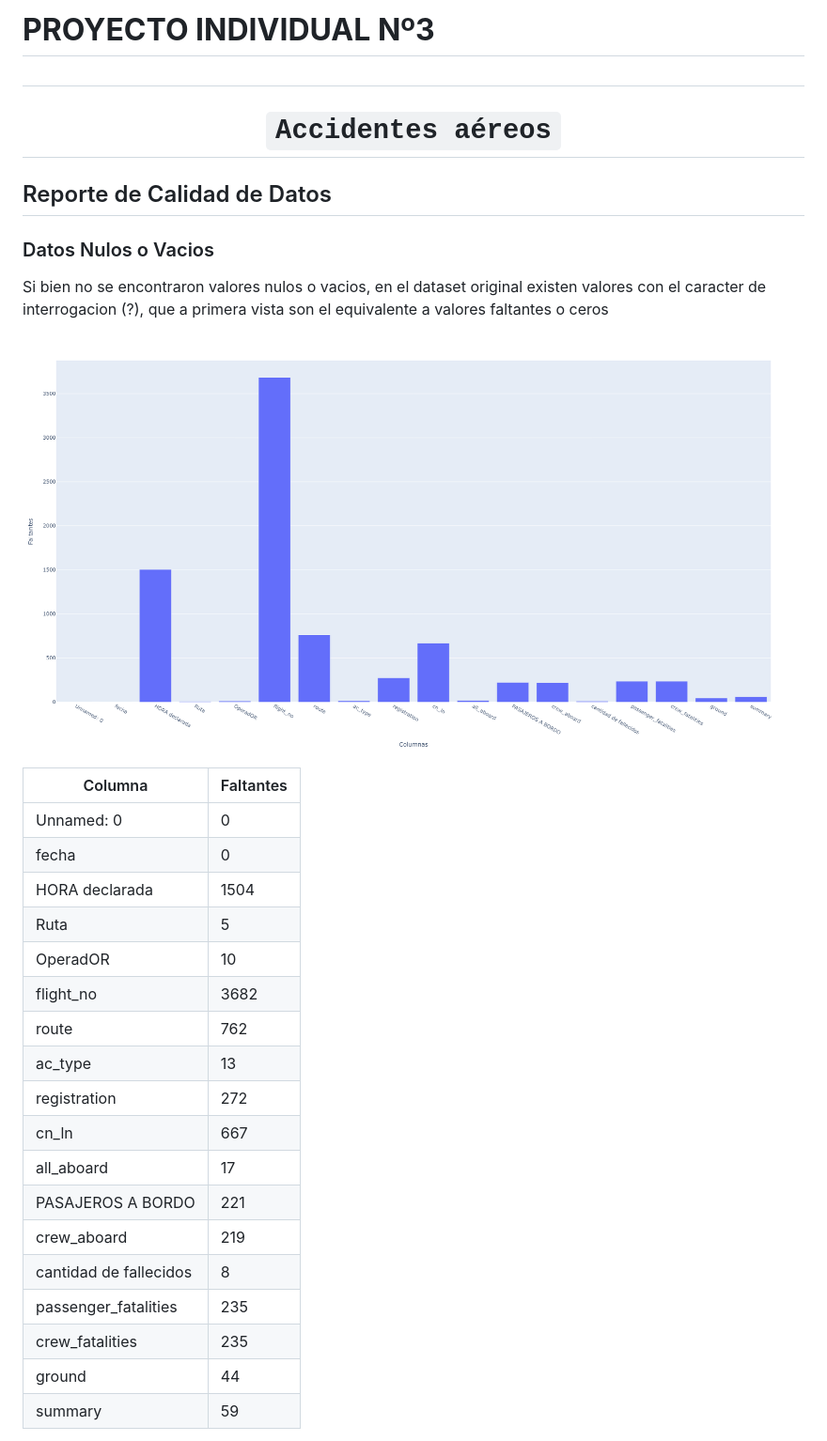
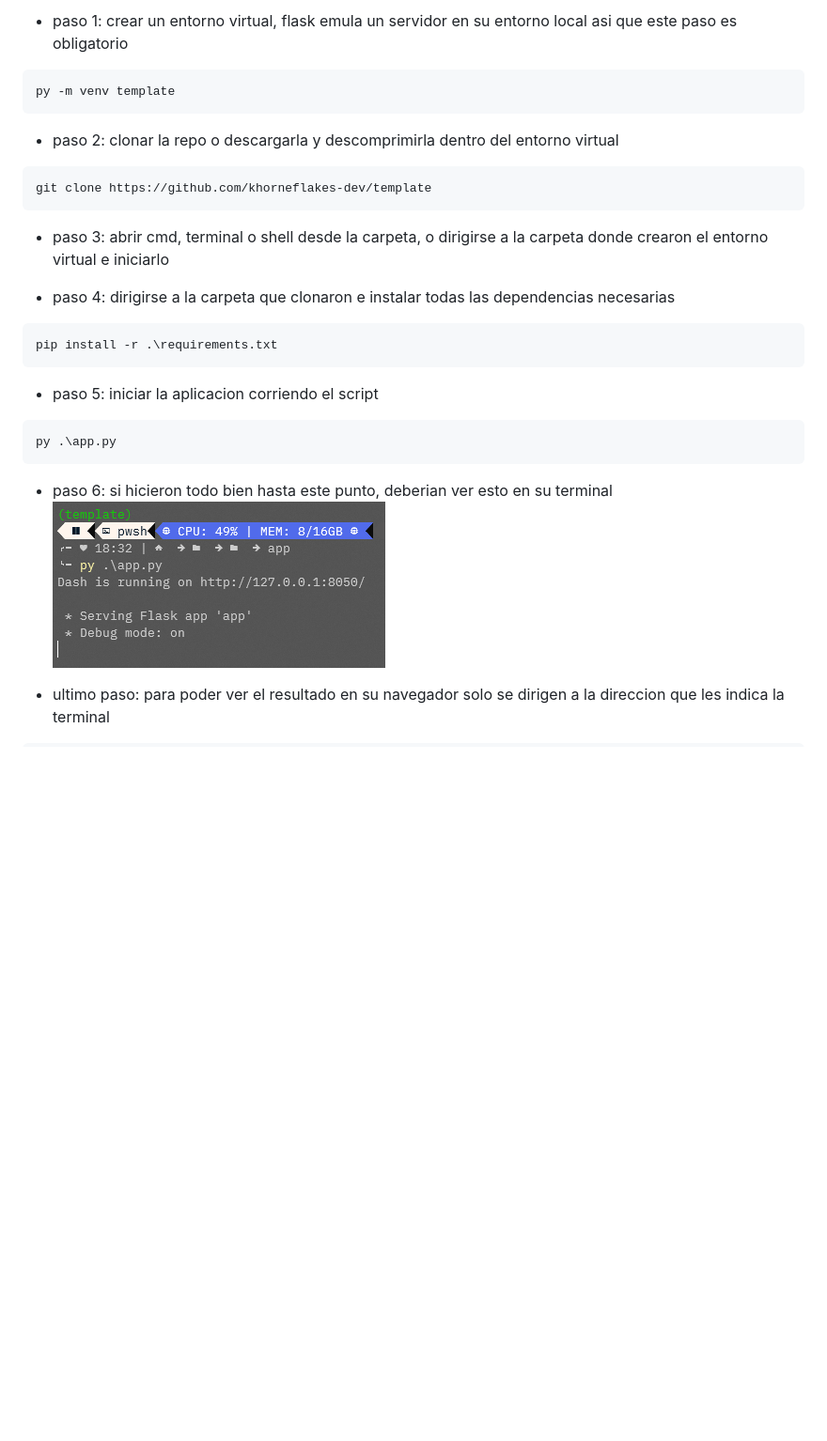
Before and after one commit to khorneflakes-dev/template, a Markdown page: README.md, the part around the change printed below. Shown: that part at 94% size. GitHub-like rendering; pictures changed too: eg server.png (added); blank space fills up the shorter version.

Commit message:
images, readme update

````diff
--- a/README.md
+++ b/README.md
@@ -2,34 +2,28 @@
 
-# **PROYECTO INDIVIDUAL Nº3**
+- paso 1: crear un entorno virtual, flask emula un servidor en su entorno local asi que este paso es obligatorio
 
-# <h1 align="center">**`Accidentes aéreos`**</h1>
+```
+py -m venv template
+```
 
-## Reporte de Calidad de Datos
+- paso 2: clonar la repo o descargarla y descomprimirla dentro del entorno virtual
 
-### Datos Nulos o Vacios
+```
+git clone https://github.com/khorneflakes-dev/template
+```
 
-Si bien no se encontraron valores nulos o vacios, en el dataset original existen valores con el caracter de interrogacion (?), que a primera vista son el equivalente a valores faltantes o ceros
+- paso 3: abrir cmd, terminal o shell desde la carpeta, o dirigirse a la carpeta donde crearon el entorno virtual e iniciarlo
 
-![faltantes](./assets/faltantes.png)
+- paso 4: dirigirse a la carpeta que clonaron e instalar todas las dependencias necesarias
+```
+pip install -r .\requirements.txt
+```
+- paso 5: iniciar la aplicacion corriendo el script
+```
+py .\app.py
+```
+- paso 6: si hicieron todo bien hasta este punto, deberian ver esto en su terminal
+![image](./eg%20server.png)
 
-| Columna | Faltantes |
-|---------|:----------|
-| Unnamed: 0 | 0 |
-| fecha | 0 |
-| HORA declarada | 1504 |
-| Ruta | 5 |
-| OperadOR | 10 |
-| flight_no | 3682 |
-| route | 762 |
-| ac_type | 13 |
-| registration | 272 |
-| cn_ln | 667 |
-| all_aboard | 17 |
-| PASAJEROS A BORDO | 221 |
-| crew_aboard | 219 |
-| cantidad de fallecidos | 8 |
-| passenger_fatalities | 235 |
-| crew_fatalities | 235 |
-| ground | 44 |
-| summary | 59 |
+- ultimo paso: para poder ver el resultado en su navegador solo se dirigen a la direccion que les indica la terminal
 
````
Also changed, not shown: other parts of README.md (+10 -85 lines), eg deploy.png (added).
